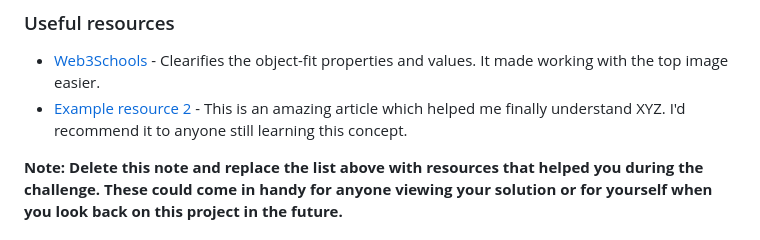
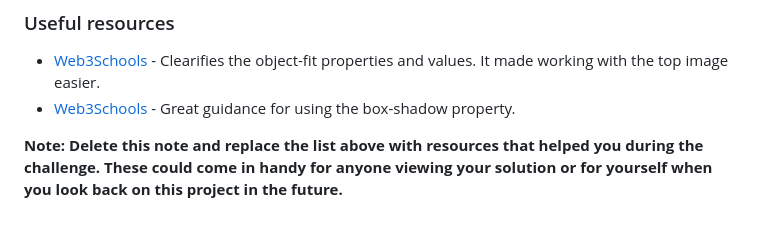
Before and after one commit to BertSki90/blog-preview-card-project, a Markdown page: README-template.md, the part around the change. Rendered like a GitHub page.

Commit message:
Updated README-template.

```diff
--- a/README-template.md
+++ b/README-template.md
@@ -99,7 +99,7 @@ Use this section to outline areas that you want to continue focusing on in futur
 ### Useful resources
 
 - [Web3Schools](https://www.w3schools.com/css/css3_object-fit.asp) - Clearifies the object-fit properties and values. It made working with the top image easier.
-- [Example resource 2](https://www.example.com) - This is an amazing article which helped me finally understand XYZ. I'd recommend it to anyone still learning this concept.
+- [Web3Schools](https://www.w3schools.com/cssref/css3_pr_box-shadow.php) - Great guidance for using the box-shadow property.
 
 **Note: Delete this note and replace the list above with resources that helped you during the challenge. These could come in handy for anyone viewing your solution or for yourself when you look back on this project in the future.**
 
```
